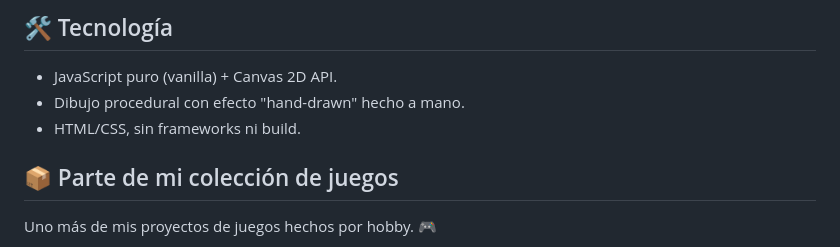
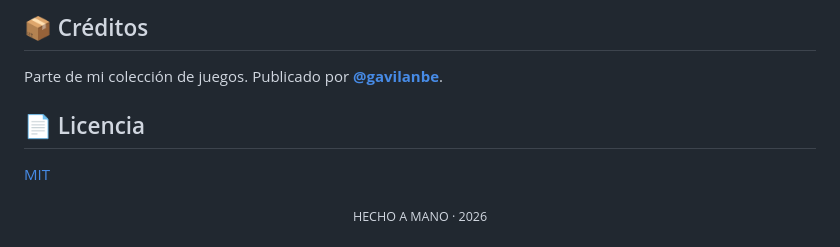
Before and after one commit to gavilanbe/bug-smash, a Markdown page: README.md, the part around the change printed below. Drawn GitHub-style.

```diff
--- a/README.md
+++ b/README.md
@@ -29,8 +74,10 @@ python3 -m http.server
 
-## 🛠️ Tecnología
-- JavaScript puro (vanilla) + Canvas 2D API.
-- Dibujo procedural con efecto "hand-drawn" hecho a mano.
-- HTML/CSS, sin frameworks ni build.
+## 📦 Créditos
 
-## 📦 Parte de mi colección de juegos
-Uno más de mis proyectos de juegos hechos por hobby. 🎮
+Parte de mi colección de juegos. Publicado por [**@gavilanbe**](https://github.com/gavilanbe).
+
+## 📄 Licencia
+
+[MIT](LICENSE)
+
+<div align="center"><sub>HECHO A MANO · 2026</sub></div>
```
Also changed, not shown: other parts of README.md (+66 -21 lines), docs/screenshots/01-title.png (added), docs/screenshots/02-play.png (added), docs/screenshots/03-action.png (added), 1 other file.
